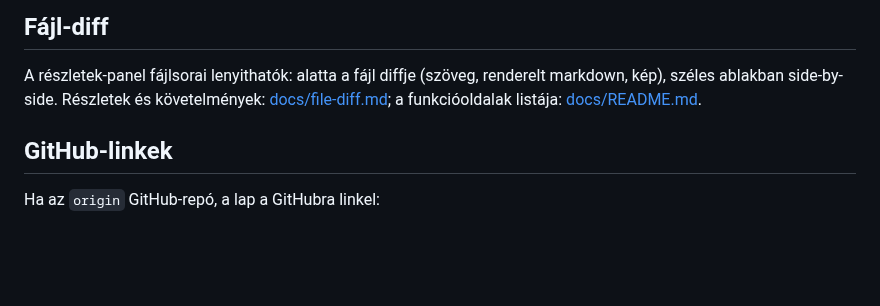
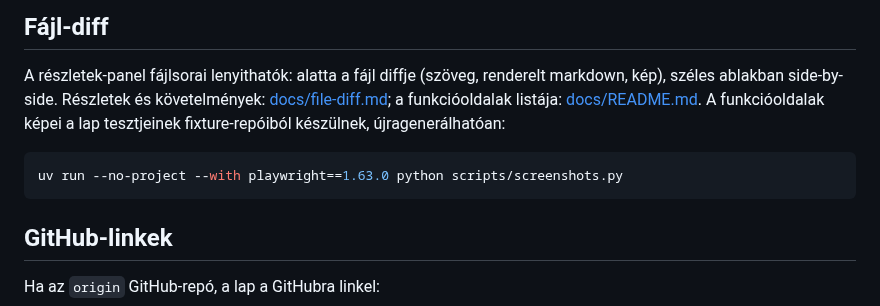
Before and after one commit to GaborTorma/git-graph, a Markdown page: README.md, the part around the change. GitHub-like rendering; blank space fills up the shorter version.

Commit message:
docs(subtree-remote): magyar Gherkin-követelmények, képek és a képernyőkép-script

````diff
--- a/README.md
+++ b/README.md
@@ -248,7 +248,12 @@ a worktree-nek a sora látszik, amelyikben a szűrt ág van kivéve. Élő módb
 A részletek-panel fájlsorai lenyithatók: alatta a fájl diffje (szöveg, renderelt markdown,
 kép), széles ablakban side-by-side. Részletek és követelmények:
 [docs/file-diff.md](docs/file-diff.md); a funkcióoldalak listája:
-[docs/README.md](docs/README.md).
+[docs/README.md](docs/README.md). A funkcióoldalak képei a lap tesztjeinek fixture-repóiból
+készülnek, újragenerálhatóan:
+
+```sh
+uv run --no-project --with playwright==1.63.0 python scripts/screenshots.py
+```
 
 ## GitHub-linkek
 
````
Also changed, not shown: .claude/CLAUDE.md (+2 -0 lines), docs/subtree-remote.md (+44 -39 lines), docs/img/subtree-remote/graph.png (added), docs/img/subtree-remote/remote-filter.png (added), 1 other file.
